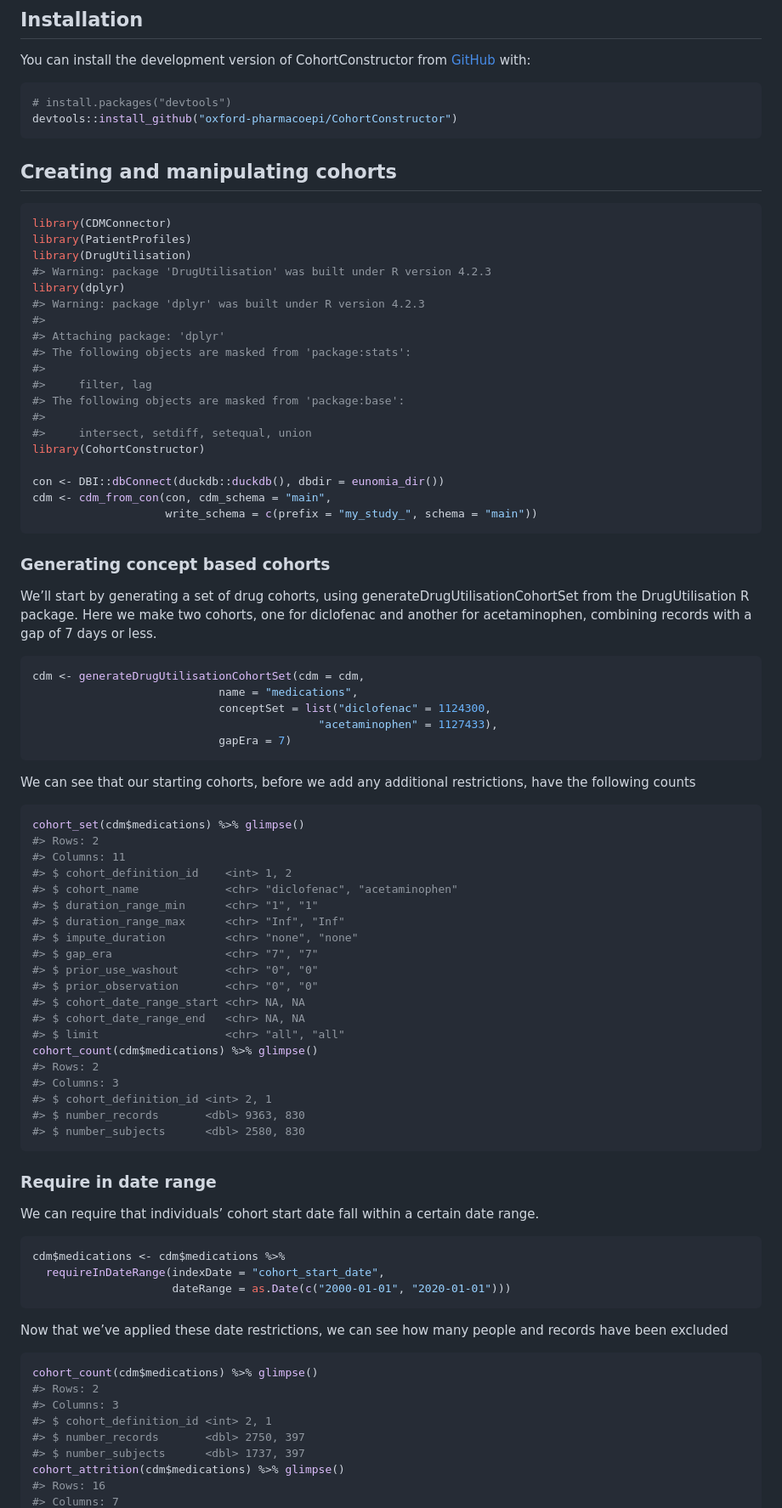
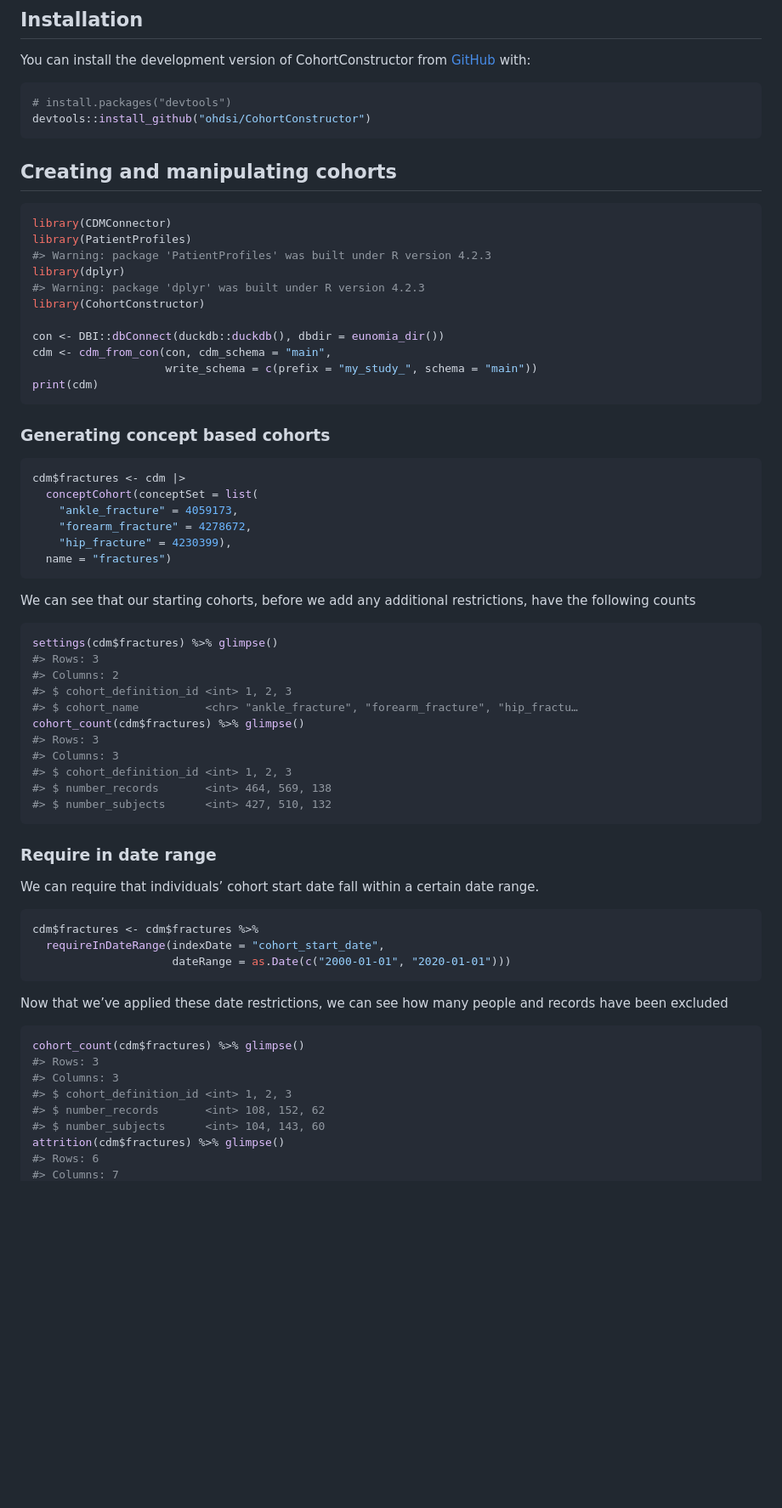
Before and after one commit to OHDSI/CohortConstructor, a Markdown page: README.md, the part around one of its changes. Shown at 85% size. Drawn GitHub-style; blank space fills up the shorter version.

Commit message:
readme render

````diff
--- a/README.md
+++ b/README.md
@@ -21,7 +25,7 @@ You can install the development version of CohortConstructor from
 
 ``` r
 # install.packages("devtools")
-devtools::install_github("oxford-pharmacoepi/CohortConstructor")
+devtools::install_github("ohdsi/CohortConstructor")
 ```
 
 ## Creating and manipulating cohorts
@@ -29,64 +33,43 @@ devtools::install_github("oxford-pharmacoepi/CohortConstructor")
 ``` r
 library(CDMConnector)
 library(PatientProfiles)
-library(DrugUtilisation)
-#> Warning: package 'DrugUtilisation' was built under R version 4.2.3
+#> Warning: package 'PatientProfiles' was built under R version 4.2.3
 library(dplyr)
 #> Warning: package 'dplyr' was built under R version 4.2.3
-#>
-#> Attaching package: 'dplyr'
-#> The following objects are masked from 'package:stats':
-#>
-#>     filter, lag
-#> The following objects are masked from 'package:base':
-#>
-#>     intersect, setdiff, setequal, union
 library(CohortConstructor)
 
 con <- DBI::dbConnect(duckdb::duckdb(), dbdir = eunomia_dir())
 cdm <- cdm_from_con(con, cdm_schema = "main",
                     write_schema = c(prefix = "my_study_", schema = "main"))
+print(cdm)
 ```
 
 ### Generating concept based cohorts
 
-We’ll start by generating a set of drug cohorts, using
-generateDrugUtilisationCohortSet from the DrugUtilisation R package.
-Here we make two cohorts, one for diclofenac and another for
-acetaminophen, combining records with a gap of 7 days or less.
-
 ``` r
-cdm <- generateDrugUtilisationCohortSet(cdm = cdm,
-                            name = "medications",
-                            conceptSet = list("diclofenac" = 1124300,
-                                           "acetaminophen" = 1127433),
-                            gapEra = 7)
+cdm$fractures <- cdm |>
+  conceptCohort(conceptSet = list(
+    "ankle_fracture" = 4059173,
+    "forearm_fracture" = 4278672,
+    "hip_fracture" = 4230399),
+  name = "fractures")
 ```
 
 We can see that our starting cohorts, before we add any additional
 restrictions, have the following counts
 
 ``` r
-cohort_set(cdm$medications) %>% glimpse()
-#> Rows: 2
-#> Columns: 11
-#> $ cohort_definition_id    <int> 1, 2
-#> $ cohort_name             <chr> "diclofenac", "acetaminophen"
-#> $ duration_range_min      <chr> "1", "1"
-#> $ duration_range_max      <chr> "Inf", "Inf"
-#> $ impute_duration         <chr> "none", "none"
-#> $ gap_era                 <chr> "7", "7"
-#> $ prior_use_washout       <chr> "0", "0"
-#> $ prior_observation       <chr> "0", "0"
-#> $ cohort_date_range_start <chr> NA, NA
-#> $ cohort_date_range_end   <chr> NA, NA
-#> $ limit                   <chr> "all", "all"
-cohort_count(cdm$medications) %>% glimpse()
-#> Rows: 2
+settings(cdm$fractures) %>% glimpse()
+#> Rows: 3
+#> Columns: 2
+#> $ cohort_definition_id <int> 1, 2, 3
+#> $ cohort_name          <chr> "ankle_fracture", "forearm_fracture", "hip_fractu…
+cohort_count(cdm$fractures) %>% glimpse()
+#> Rows: 3
 #> Columns: 3
-#> $ cohort_definition_id <int> 2, 1
-#> $ number_records       <dbl> 9363, 830
-#> $ number_subjects      <dbl> 2580, 830
+#> $ cohort_definition_id <int> 1, 2, 3
+#> $ number_records       <int> 464, 569, 138
+#> $ number_subjects      <int> 427, 510, 132
 ```
 
 ### Require in date range
@@ -95,7 +78,7 @@ We can require that individuals’ cohort start date fall within a certain
 date range.
 
 ``` r
-cdm$medications <- cdm$medications %>%
+cdm$fractures <- cdm$fractures %>%
   requireInDateRange(indexDate = "cohort_start_date",
                      dateRange = as.Date(c("2000-01-01", "2020-01-01")))
 ```
@@ -104,12 +87,12 @@ Now that we’ve applied these date restrictions, we can see how many
 people and records have been excluded
 
 ``` r
-cohort_count(cdm$medications) %>% glimpse()
-#> Rows: 2
+cohort_count(cdm$fractures) %>% glimpse()
+#> Rows: 3
 #> Columns: 3
-#> $ cohort_definition_id <int> 2, 1
-#> $ number_records       <dbl> 2750, 397
-#> $ number_subjects      <dbl> 1737, 397
-cohort_attrition(cdm$medications) %>% glimpse()
-#> Rows: 16
+#> $ cohort_definition_id <int> 1, 2, 3
+#> $ number_records       <int> 108, 152, 62
+#> $ number_subjects      <int> 104, 143, 60
+attrition(cdm$fractures) %>% glimpse()
+#> Rows: 6
 #> Columns: 7
````
Also changed, not shown: other parts of README.md (+76 -74 lines).
